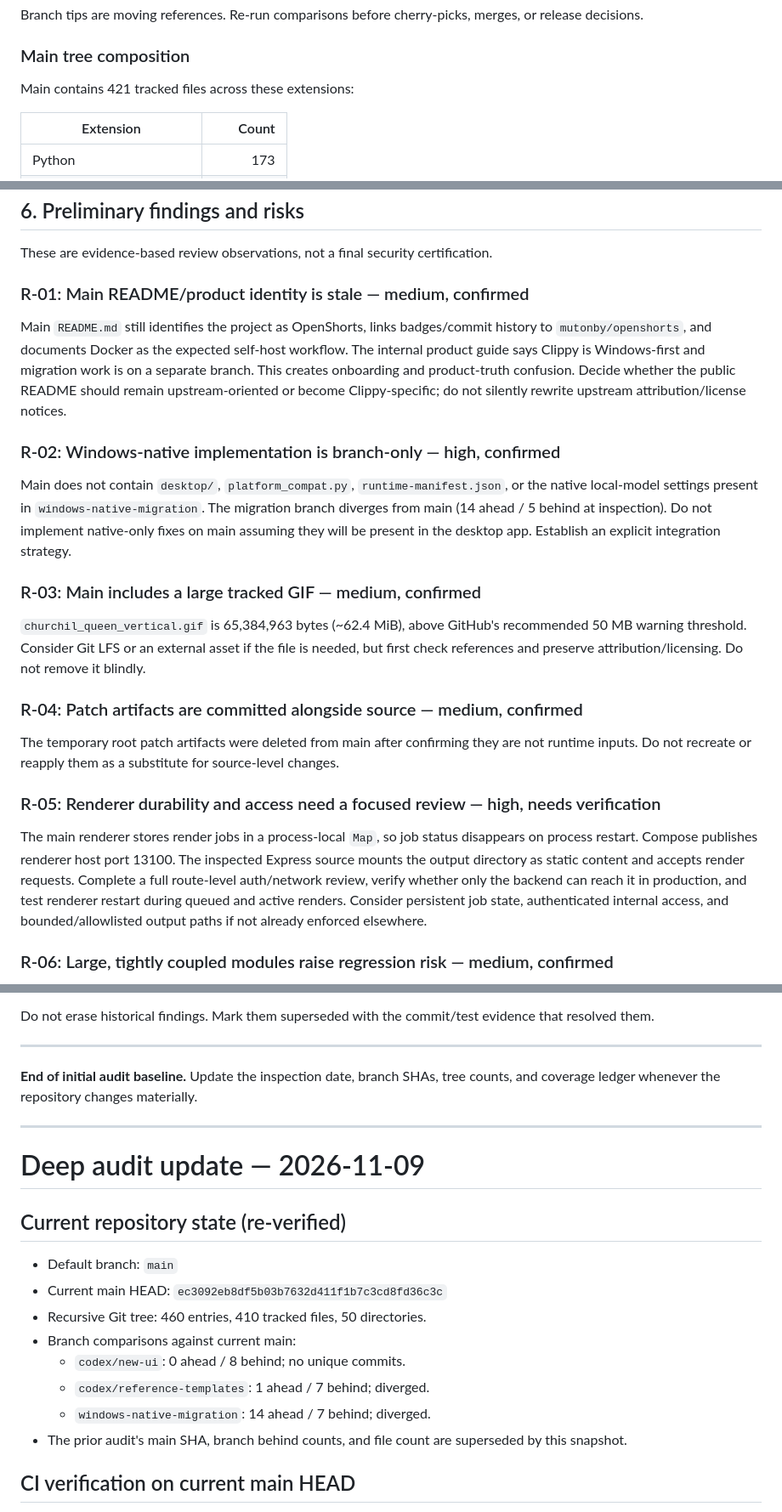
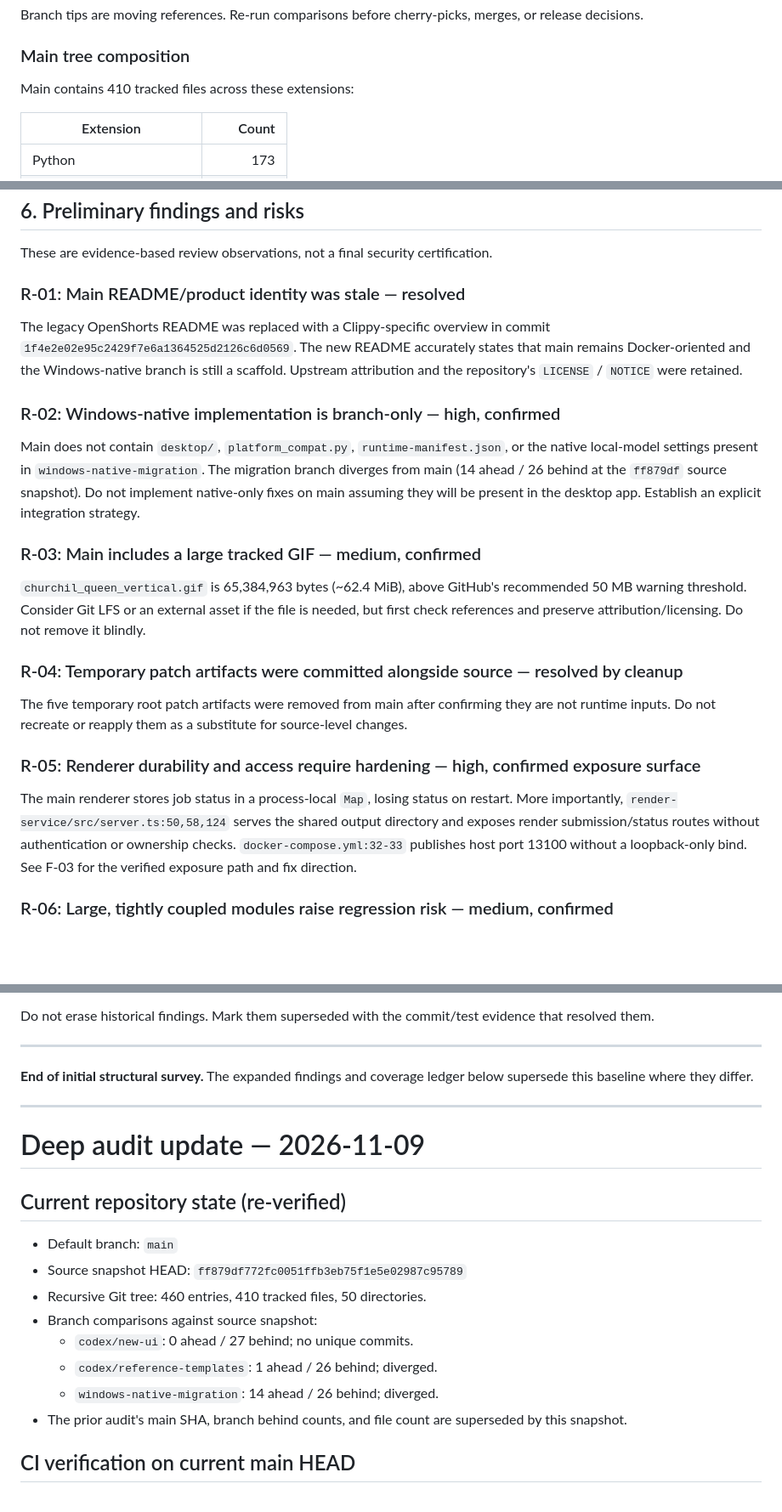
Before and after one commit to helalxp/clippy, a Markdown page: CLIPPY_REPO_AUDIT.md, 3 parts joined by grey strips. Shown at 85% size. Rendered like a GitHub page; blank space fills up the shorter version.

Commit message:
docs: reconcile audit baseline with current repository state

```diff
--- a/CLIPPY_REPO_AUDIT.md
+++ b/CLIPPY_REPO_AUDIT.md
@@ -52,7 +52,7 @@ Branch tips are moving references. Re-run comparisons before cherry-picks, merge
 
 ### Main tree composition
 
-Main contains 421 tracked files across these extensions:
+Main contains 410 tracked files across these extensions:
 
 | Extension | Count |
 |---|---:|
@@ -244,20 +244,20 @@ Observed documentation:
 
 These are evidence-based review observations, not a final security certification.
 
-### R-01: Main README/product identity is stale — medium, confirmed
-Main `README.md` still identifies the project as OpenShorts, links badges/commit history to `mutonby/openshorts`, and documents Docker as the expected self-host workflow. The internal product guide says Clippy is Windows-first and migration work is on a separate branch. This creates onboarding and product-truth confusion. Decide whether the public README should remain upstream-oriented or become Clippy-specific; do not silently rewrite upstream attribution/license notices.
+### R-01: Main README/product identity was stale — resolved
+The legacy OpenShorts README was replaced with a Clippy-specific overview in commit `1f4e2e02e95c2429f7e6a1364525d2126c6d0569`. The new README accurately states that main remains Docker-oriented and the Windows-native branch is still a scaffold. Upstream attribution and the repository's `LICENSE` / `NOTICE` were retained.
 
 ### R-02: Windows-native implementation is branch-only — high, confirmed
-Main does not contain `desktop/`, `platform_compat.py`, `runtime-manifest.json`, or the native local-model settings present in `windows-native-migration`. The migration branch diverges from main (14 ahead / 5 behind at inspection). Do not implement native-only fixes on main assuming they will be present in the desktop app. Establish an explicit integration strategy.
+Main does not contain `desktop/`, `platform_compat.py`, `runtime-manifest.json`, or the native local-model settings present in `windows-native-migration`. The migration branch diverges from main (14 ahead / 26 behind at the `ff879df` source snapshot). Do not implement native-only fixes on main assuming they will be present in the desktop app. Establish an explicit integration strategy.
 
 ### R-03: Main includes a large tracked GIF — medium, confirmed
 `churchil_queen_vertical.gif` is 65,384,963 bytes (~62.4 MiB), above GitHub's recommended 50 MB warning threshold. Consider Git LFS or an external asset if the file is needed, but first check references and preserve attribution/licensing. Do not remove it blindly.
 
-### R-04: Patch artifacts are committed alongside source — medium, confirmed
-The temporary root patch artifacts were deleted from main after confirming they are not runtime inputs. Do not recreate or reapply them as a substitute for source-level changes.
+### R-04: Temporary patch artifacts were committed alongside source — resolved by cleanup
+The five temporary root patch artifacts were removed from main after confirming they are not runtime inputs. Do not recreate or reapply them as a substitute for source-level changes.
 
-### R-05: Renderer durability and access need a focused review — high, needs verification
-The main renderer stores render jobs in a process-local `Map`, so job status disappears on process restart. Compose publishes renderer host port 13100. The inspected Express source mounts the output directory as static content and accepts render requests. Complete a full route-level auth/network review, verify whether only the backend can reach it in production, and test renderer restart during queued and active renders. Consider persistent job state, authenticated internal access, and bounded/allowlisted output paths if not already enforced elsewhere.
+### R-05: Renderer durability and access require hardening — high, confirmed exposure surface
+The main renderer stores job status in a process-local `Map`, losing status on restart. More importantly, `render-service/src/server.ts:50,58,124` serves the shared output directory and exposes render submission/status routes without authentication or ownership checks. `docker-compose.yml:32-33` publishes host port 13100 without a loopback-only bind. See F-03 for the verified exposure path and fix direction.
 
 ### R-06: Large, tightly coupled modules raise regression risk — medium, confirmed
 `app.py` is ~338 KB; `main.py` and `dashboard/src/App.jsx` are also central orchestration surfaces. Keep changes narrow, trace all callers, and add focused tests. Avoid unrelated refactors in feature-fix patches.
@@ -398,7 +398,7 @@ Do not erase historical findings. Mark them superseded with the commit/test evid
 
 ---
 
-**End of initial audit baseline.** Update the inspection date, branch SHAs, tree counts, and coverage ledger whenever the repository changes materially.
+**End of initial structural survey.** The expanded findings and coverage ledger below supersede this baseline where they differ.
 
 
 ---
@@ -408,12 +408,12 @@ Do not erase historical findings. Mark them superseded with the commit/test evid
 ## Current repository state (re-verified)
 
 - Default branch: `main`
-- Current main HEAD: `ec3092eb8df5b03b7632d411f1b7c3cd8fd36c3c`
+- Source snapshot HEAD: `ff879df772fc0051ffb3eb75f1e5e02987c95789`
 - Recursive Git tree: 460 entries, 410 tracked files, 50 directories.
-- Branch comparisons against current main:
-  - `codex/new-ui`: 0 ahead / 8 behind; no unique commits.
-  - `codex/reference-templates`: 1 ahead / 7 behind; diverged.
-  - `windows-native-migration`: 14 ahead / 7 behind; diverged.
+- Branch comparisons against source snapshot:
+  - `codex/new-ui`: 0 ahead / 27 behind; no unique commits.
+  - `codex/reference-templates`: 1 ahead / 26 behind; diverged.
+  - `windows-native-migration`: 14 ahead / 26 behind; diverged.
 - The prior audit's main SHA, branch behind counts, and file count are superseded by this snapshot.
 
 ## CI verification on current main HEAD
```
Also changed, not shown: other parts of CLIPPY_REPO_AUDIT.md (+3 -3 lines).
